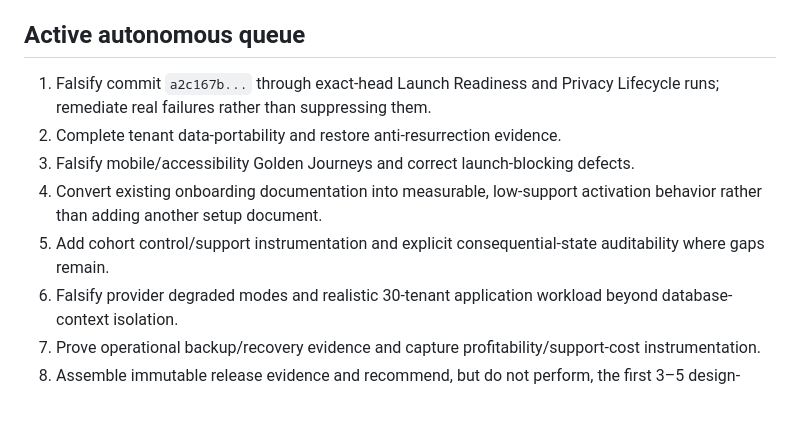
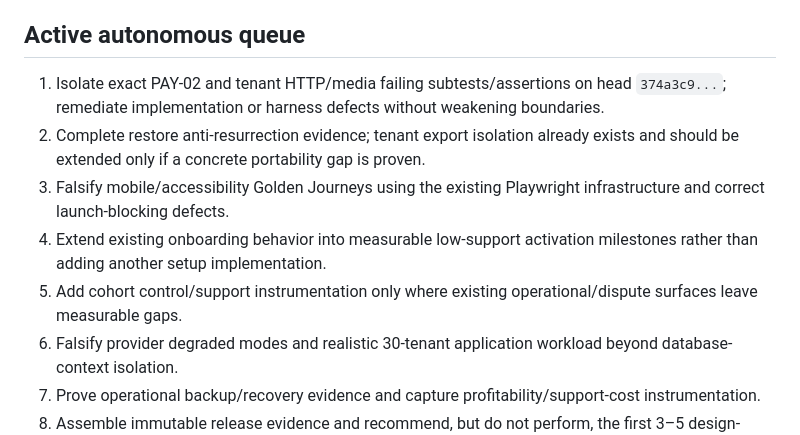
Before and after one commit to queenofsidehustles-ai/dazzle-shine-crm, a Markdown page: docs/launch-readiness/AKYE_COHORT30_DECISION_REGISTER_2026-09-15.md, the part around one of its changes. Drawn GitHub-style; blank space fills up the shorter version.

```diff
--- a/docs/launch-readiness/AKYE_COHORT30_DECISION_REGISTER_2026-09-15.md
+++ b/docs/launch-readiness/AKYE_COHORT30_DECISION_REGISTER_2026-09-15.md
@@ -32,11 +36,11 @@ This register records material remediation decisions made while continuing launc
 
 ## Active autonomous queue
 
-1. Falsify commit `a2c167b...` through exact-head Launch Readiness and Privacy Lifecycle runs; remediate real failures rather than suppressing them.
-2. Complete tenant data-portability and restore anti-resurrection evidence.
-3. Falsify mobile/accessibility Golden Journeys and correct launch-blocking defects.
-4. Convert existing onboarding documentation into measurable, low-support activation behavior rather than adding another setup document.
-5. Add cohort control/support instrumentation and explicit consequential-state auditability where gaps remain.
+1. Isolate exact PAY-02 and tenant HTTP/media failing subtests/assertions on head `374a3c9...`; remediate implementation or harness defects without weakening boundaries.
+2. Complete restore anti-resurrection evidence; tenant export isolation already exists and should be extended only if a concrete portability gap is proven.
+3. Falsify mobile/accessibility Golden Journeys using the existing Playwright infrastructure and correct launch-blocking defects.
+4. Extend existing onboarding behavior into measurable low-support activation milestones rather than adding another setup implementation.
+5. Add cohort control/support instrumentation only where existing operational/dispute surfaces leave measurable gaps.
 6. Falsify provider degraded modes and realistic 30-tenant application workload beyond database-context isolation.
 7. Prove operational backup/recovery evidence and capture profitability/support-cost instrumentation.
 8. Assemble immutable release evidence and recommend, but do not perform, the first 3–5 design-partner release decision.
```
Also changed, not shown: other parts of docs/launch-readiness/AKYE_COHORT30_DECISION_REGISTER_2026-09-15.md (+11 -7 lines).
